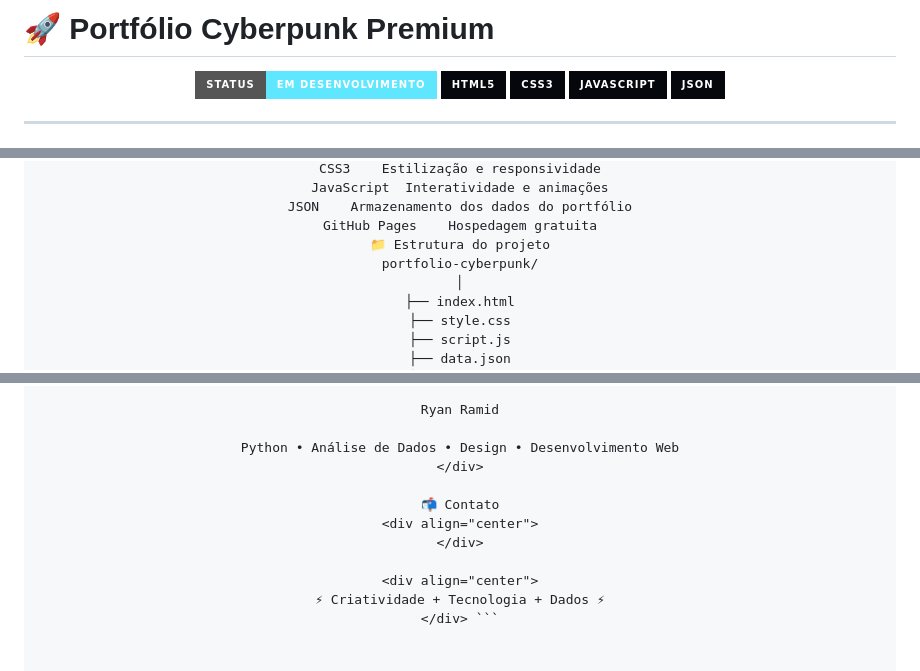
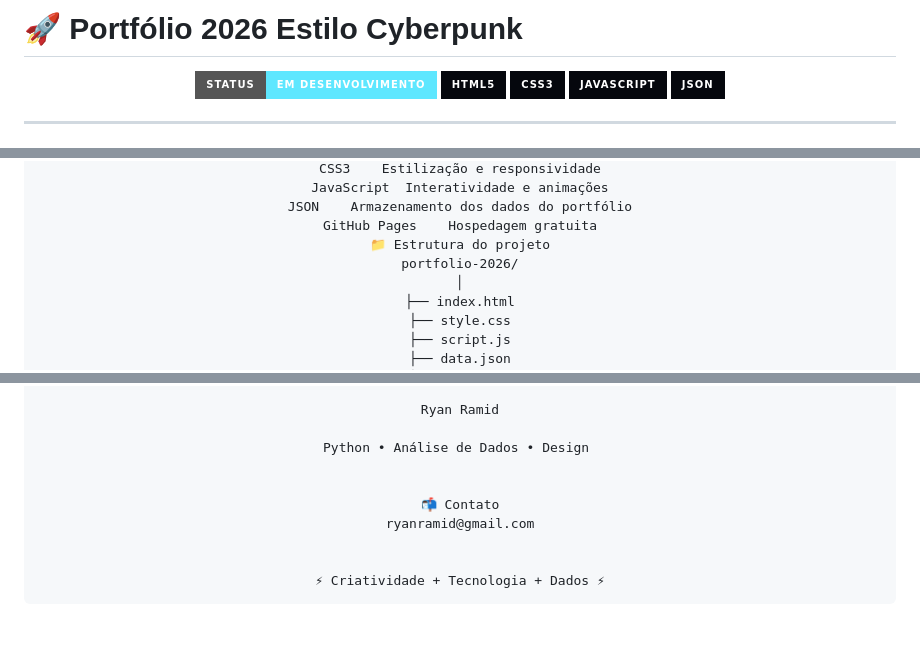
Before and after one commit to ryanramid/portfolio-2026, a Markdown page: README.md, 3 parts joined by grey strips. Drawn GitHub-style; badges without logos; blank space fills up the shorter version.

````diff
--- a/README.md
+++ b/README.md
@@ -1,4 +1,4 @@
-# 🚀 Portfólio Cyberpunk Premium
+# 🚀 Portfólio 2026 Estilo Cyberpunk
 
 <div align="center">
 
@@ -49,7 +49,7 @@ JavaScript	Interatividade e animações
 JSON	Armazenamento dos dados do portfólio
 GitHub Pages	Hospedagem gratuita
 📁 Estrutura do projeto
-portfolio-cyberpunk/
+portfolio-2026/
 │
 ├── index.html
 ├── style.css
@@ -146,13 +146,13 @@ https://seuusuario.github.io/portfolio-cyberpunk/
 
 Ryan Ramid
 
-Python • Análise de Dados • Design • Desenvolvimento Web
-</div>
+Python • Análise de Dados • Design
+
 
 📬 Contato
-<div align="center">
+ryanramid@gmail.com
+
+
+⚡ Criatividade + Tecnologia + Dados ⚡
+```
 </div>
-
-<div align="center">
-⚡ Criatividade + Tecnologia + Dados ⚡
-</div> ```
````
Also changed, not shown: other parts of README.md (+3 -3 lines).
